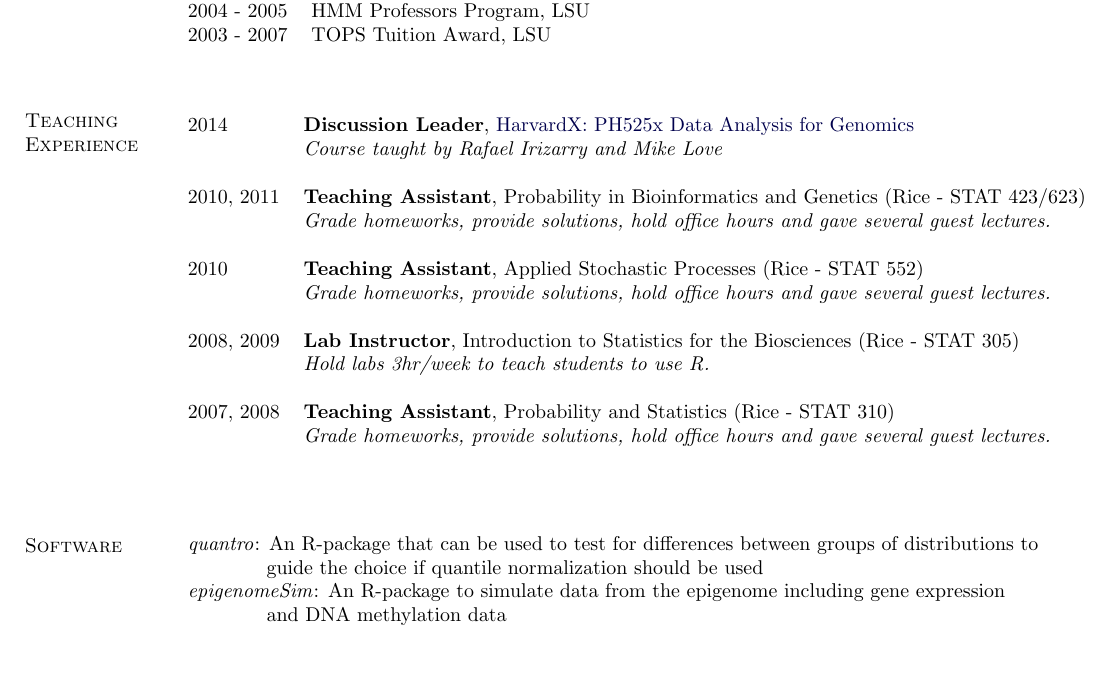
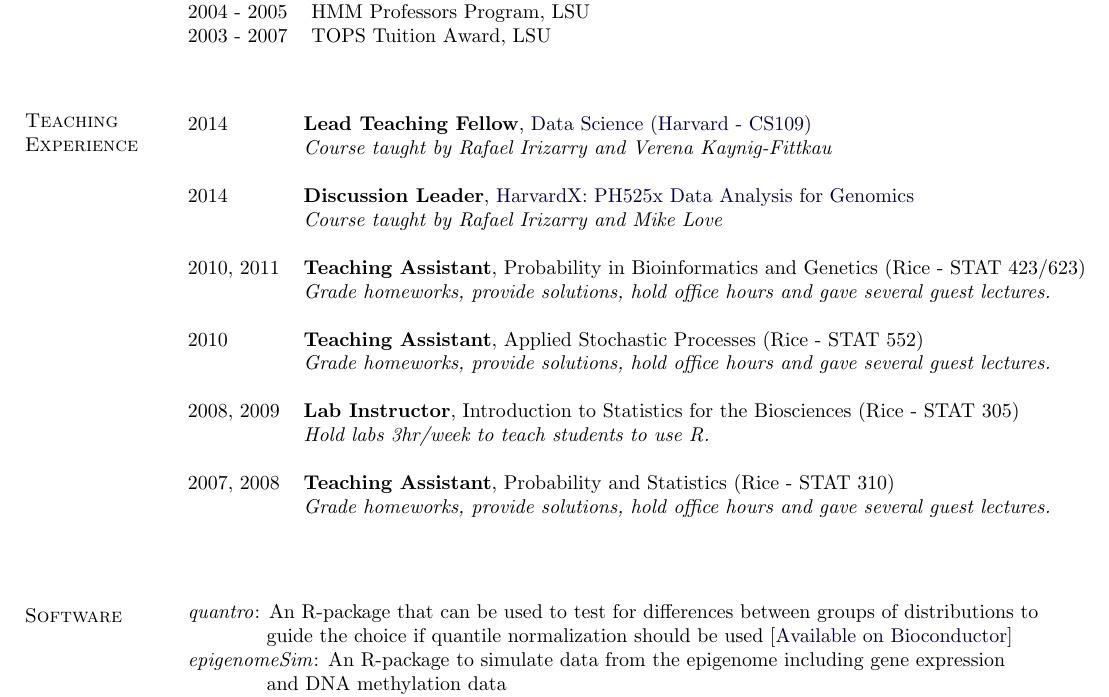
Before and after one commit to jmcgread/stephaniehicks.github.io, a LaTeX CV (CV_StephanieHicks.tex): part of page 4 of 4, cut so that both start at the same text, the shorter picture padded with empty space. Compiled offline with pdfLaTeX.

Commit message:
udpated cv

```diff
--- a/CV_StephanieHicks.tex
+++ b/CV_StephanieHicks.tex
@@ -305,6 +305,9 @@ My research interests focus around developing statistical methods and tools in a
 \vskip -.25in
 \begin{table}[h]
 \begin{tabular}{ll}
+2014 & \textbf{Lead Teaching Fellow}, \href{http://cs109.github.io/2014/}{Data Science (Harvard - CS109)} \\
+& \textit{Course taught by Rafael Irizarry and Verena Kaynig-Fittkau} \\
+& \\
 2014 & \textbf{Discussion Leader}, \href{https://www.edx.org/course/harvardx/harvardx-ph525x-data-analysis-genomics-1401}{HarvardX: PH525x Data Analysis for Genomics} \\
 & \textit{Course taught by Rafael Irizarry and Mike Love} \\
 & \\
@@ -347,7 +350,7 @@ My research interests focus around developing statistical methods and tools in a
 \begin{table}[h]
 \begin{tabular}{l}
 \textit{quantro}: An R-package that can be used to test for differences between groups of distributions to \\
- \hspace{0.5in} guide the choice if quantile normalization should be used \\
+ \hspace{0.5in} guide the choice if quantile normalization should be used [\href{http://www.bioconductor.org/packages/devel/bioc/html/quantro.html}{Available on Bioconductor}]\\
 \textit{epigenomeSim}: An R-package to simulate data from the epigenome including gene expression \\
 \hspace{0.5in} and DNA methylation data \\
 \textit{postMUT}: A tool implemented in Perl and R to predict the functionality of missense mutations \\
```
Also changed, not shown: CV_StephanieHicks.pdf.
